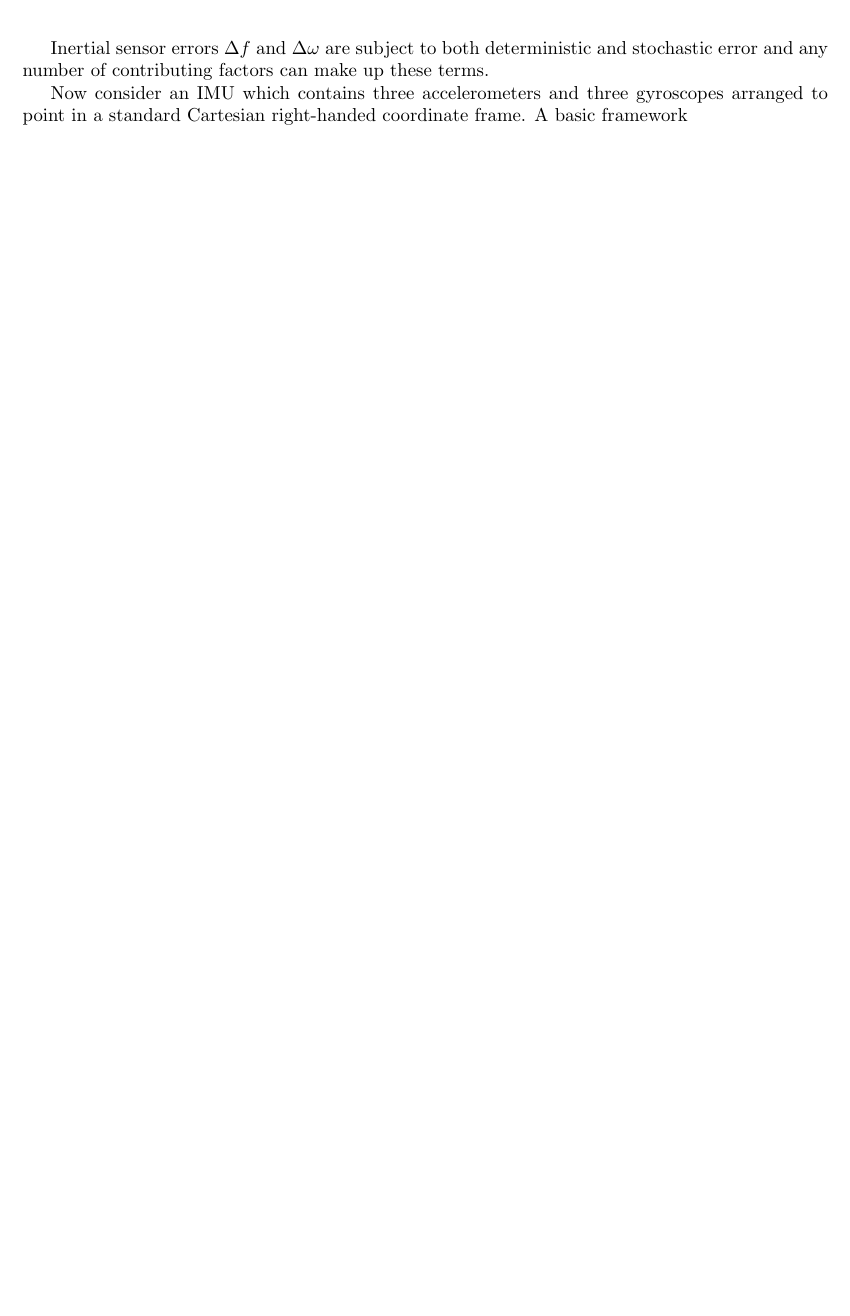
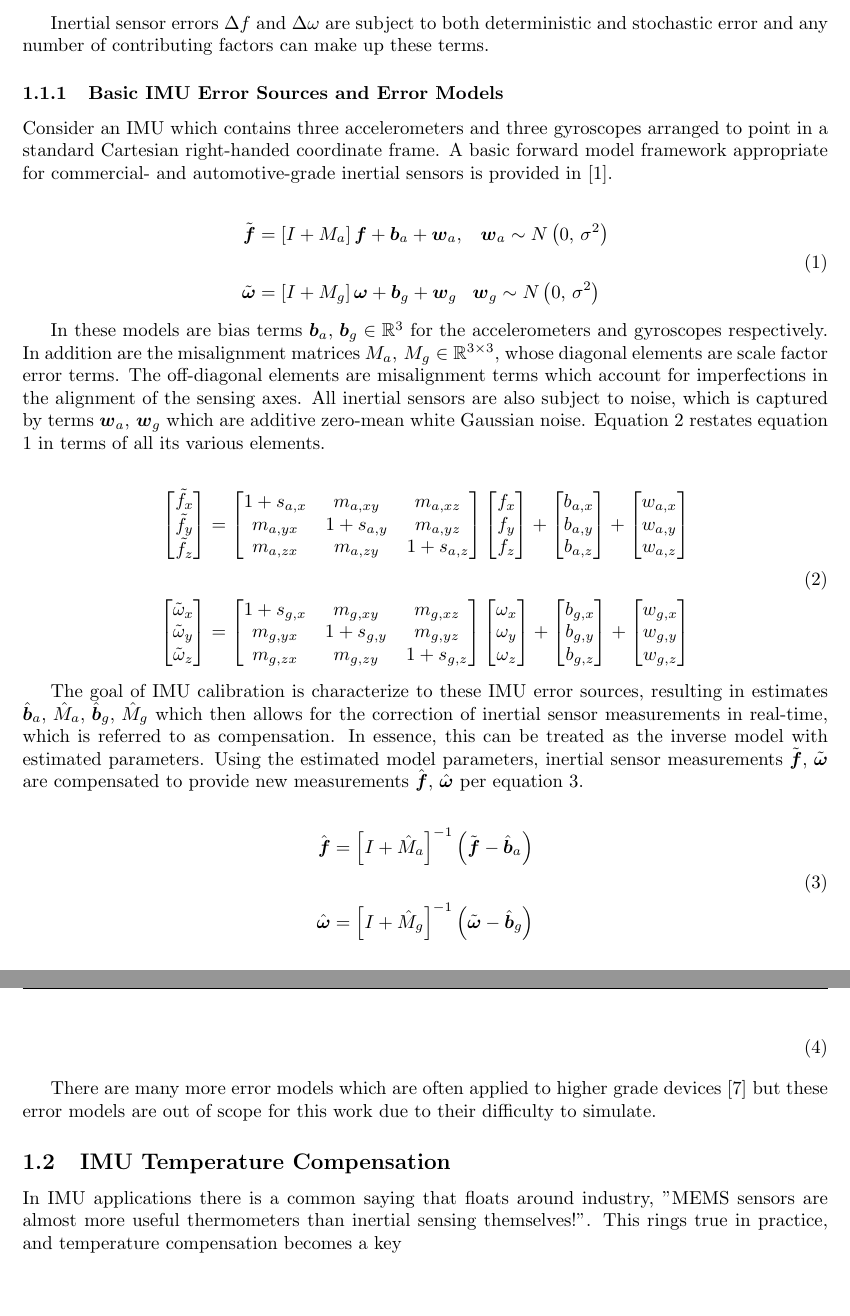
Before and after one commit to divadnoslo/Inverse-Problems, a LaTeX paper (term-project/latex/main.tex, which reads term-project/latex/introduction.tex): part of page 3 of 4 before the commit and two parts of pages 4 and 5 of 6 after it, the two joined at a grey line, cut so that both start at the same text, the shorter picture padded with empty space. Compiled offline with pdfLaTeX.

Commit message:
tp: wrote more in the introduction

```diff
--- a/term-project/latex/introduction.tex
+++ b/term-project/latex/introduction.tex
@@ -31,4 +32,36 @@ where $\Delta f$ is the measurement error, $\tilde{f}$ is the specific force mea
 
 Inertial sensor errors $\Delta f$ and $\Delta \omega$ are subject to both deterministic and stochastic error and any number of contributing factors can make up these terms.
 
-Now consider an IMU which contains three accelerometers and three gyroscopes arranged to point in a standard Cartesian right-handed coordinate frame. A basic framework
+\subsubsection{Basic IMU Error Sources and Error Models}
+
+Consider an IMU which contains three accelerometers and three gyroscopes arranged to point in a standard Cartesian right-handed coordinate frame. A basic forward model framework appropriate for commercial- and automotive-grade inertial sensors is provided in \cite{groves2013principles}.
+
+\begin{align} \label{eq: compact IMU forward error model}
+	\tilde{\bv{f}} &= \left[I + M_a\right] \bv{f} + \bv{b}_a + \bv{w}_a, \,\,\,\,\, \bv{w}_a \sim N\left(0,\,\sigma^2\right) \notag\\
+	\\
+	\tilde{\bv{\omega}} &= \left[I + M_g\right] \bv{\omega} + \bv{b}_g + \bv{w}_g \,\,\,\,\, \bv{w}_g \sim N\left(0,\,\sigma^2\right) \notag
+\end{align}
+
+In these models are bias terms $\bv{b}_a, \, \bv{b}_g \in \R^3$ for the accelerometers and gyroscopes respectively. In addition are the misalignment matrices $M_a, \, M_g \in \R^{3 \times 3}$, whose diagonal elements are scale factor error terms. The off-diagonal elements are misalignment terms which account for imperfections in the alignment of the sensing axes. All inertial sensors are also subject to noise, which is captured by terms $\bv{w}_a,\,\bv{w}_g$ which are additive zero-mean white Gaussian noise. Equation \ref{eq: expanded IMU forward error model} restates equation \ref{eq: compact IMU forward error model} in terms of all its various elements.
+
+\begin{align} \label{eq: expanded IMU forward error model}
+	\begin{bmatrix} \tilde{f}_x \\ \tilde{f}_y \\ \tilde{f}_z \end{bmatrix} &= \begin{bmatrix} 1 + s_{a,x} & m_{a,xy} & m_{a,xz} \\ m_{a,yx} & 1 + s_{a,y} & m_{a,yz} \\ m_{a,zx} & m_{a,zy} & 1 + s_{a,z} \end{bmatrix} \begin{bmatrix} f_x \\ f_y \\ f_z \end{bmatrix} + \begin{bmatrix} b_{a,x} \\ b_{a,y} \\ b_{a,z} \end{bmatrix} + \begin{bmatrix} w_{a,x} \\ w_{a,y} \\ w_{a,z} \end{bmatrix} \notag\\
+	\\
+	\begin{bmatrix} \tilde{\omega}_x \\ \tilde{\omega}_y \\ \tilde{\omega}_z \end{bmatrix} &= \begin{bmatrix} 1 + s_{g,x} & m_{g,xy} & m_{g,xz} \\ m_{g,yx} & 1 + s_{g,y} & m_{g,yz} \\ m_{g,zx} & m_{g,zy} & 1 + s_{g,z} \end{bmatrix} \begin{bmatrix} \omega_x \\ \omega_y \\ \omega_z \end{bmatrix} + \begin{bmatrix} b_{g,x} \\ b_{g,y} \\ b_{g,z} \end{bmatrix} + \begin{bmatrix} w_{g,x} \\ w_{g,y} \\ w_{g,z} \end{bmatrix} \notag
+\end{align}
+
+The goal of IMU calibration is characterize to these IMU error sources, resulting in estimates $\hat{\bv{b}}_a, \, \hat{M}_a, \, \hat{\bv{b}}_g, \, \hat{M}_g
+$ which then allows for the correction of inertial sensor measurements in real-time, which is referred to as compensation. In essence, this can be treated as the inverse model with estimated parameters. Using the estimated model parameters, inertial sensor measurements $\tilde{\bv{f}},\,\tilde{\bv{\omega}}$ are compensated to provide new measurements $\hat{\bv{f}},\,\hat{\bv{\omega}}$ per equation \ref{eq: compact IMU error inverse model}.
+
+\begin{align} \label{eq: compact IMU error inverse model}
+	\hat{\bv{f}} &= \left[I + \hat{M}_a\right]^{-1} \left(\tilde{\bv{f}} - \hat{\bv{b}}_a\right) \notag\\
+	\\
+	\hat{\bv{\omega}} &= \left[I + \hat{M}_g\right]^{-1} \left(\tilde{\bv{\omega}} - \hat{\bv{b}}_g\right) \notag\\
+\end{align}
+
+There are many more error models which are often applied to higher grade devices \cite{GeneralizedFramework} but these error models are out of scope for this work due to their difficulty to simulate.
+
+
+\subsection{IMU Temperature Compensation}
+
+In IMU applications there is a common saying that floats around industry, "MEMS sensors are almost more useful thermometers than inertial sensing themselves!". This rings true in practice, and temperature compensation becomes a key
```
Also changed, not shown: term-project/latex/main.tex (+8 -5 lines), term-project/latex/main.pdf, term-project/latex/introduction.tex (5 more changed lines).
